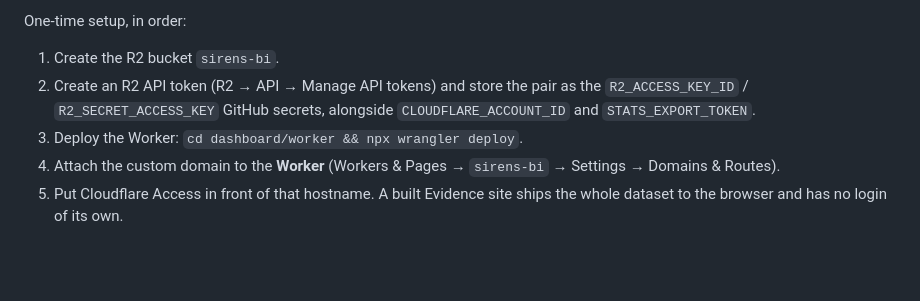
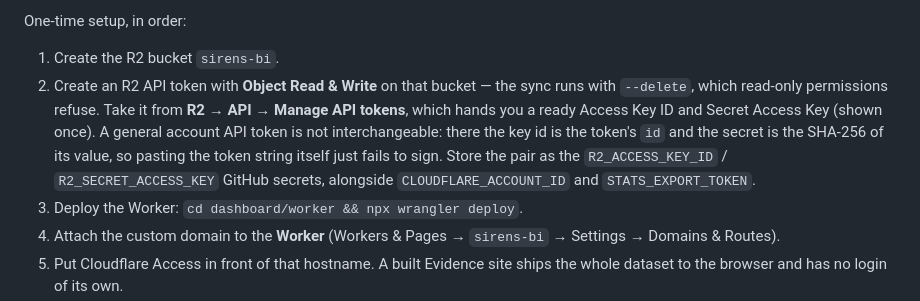
Before and after one commit to matthewjohnsobolev/sirens, a Markdown page: README.md, the part around the change. Drawn GitHub-style; blank space fills up the shorter version.

Commit message:
docs(readme): spell out the r2 token requirements

```diff
--- a/README.md
+++ b/README.md
@@ -181,9 +181,14 @@ range requests through.
 One-time setup, in order:
 
 1. Create the R2 bucket `sirens-bi`.
-2. Create an R2 API token (R2 → API → Manage API tokens) and store the pair as
-   the `R2_ACCESS_KEY_ID` / `R2_SECRET_ACCESS_KEY` GitHub secrets, alongside
-   `CLOUDFLARE_ACCOUNT_ID` and `STATS_EXPORT_TOKEN`.
+2. Create an R2 API token with **Object Read & Write** on that bucket — the sync
+   runs with `--delete`, which read-only permissions refuse. Take it from
+   **R2 → API → Manage API tokens**, which hands you a ready Access Key ID and
+   Secret Access Key (shown once). A general account API token is not
+   interchangeable: there the key id is the token's `id` and the secret is the
+   SHA-256 of its value, so pasting the token string itself just fails to sign.
+   Store the pair as the `R2_ACCESS_KEY_ID` / `R2_SECRET_ACCESS_KEY` GitHub
+   secrets, alongside `CLOUDFLARE_ACCOUNT_ID` and `STATS_EXPORT_TOKEN`.
 3. Deploy the Worker: `cd dashboard/worker && npx wrangler deploy`.
 4. Attach the custom domain to the **Worker** (Workers & Pages → `sirens-bi` →
    Settings → Domains & Routes).
```
